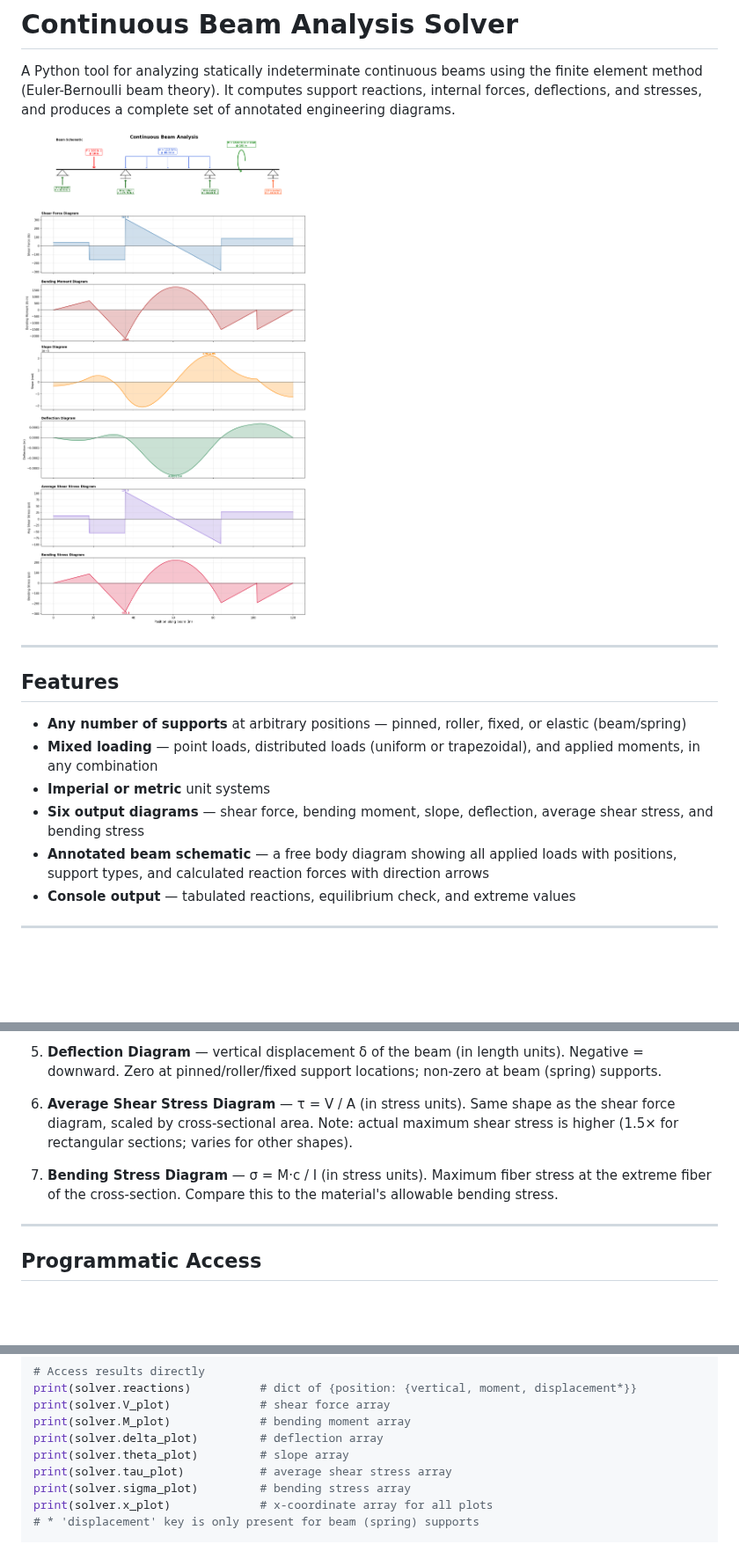
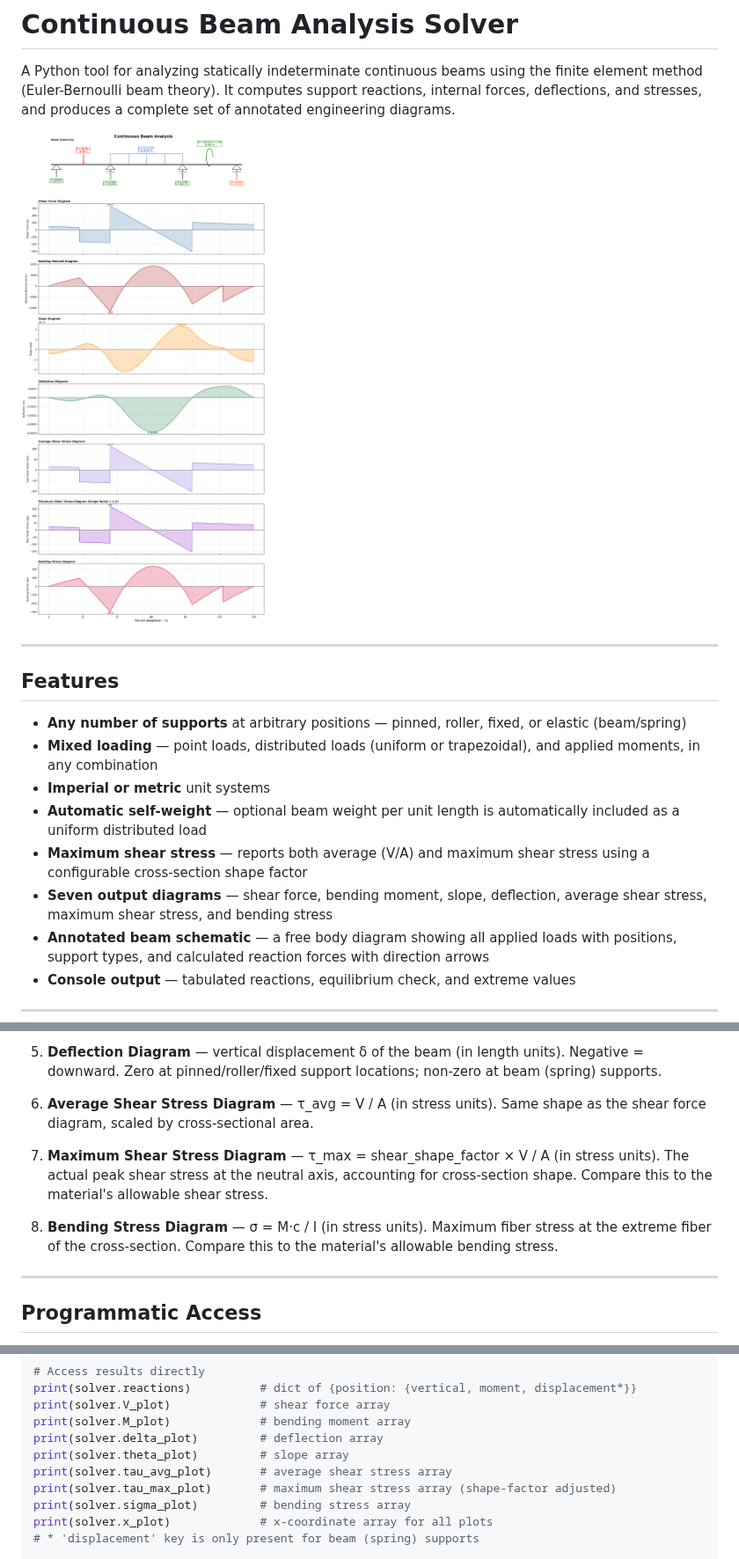
Before and after one commit to jackhale98/beam_calculator, a Markdown page: README.md, 3 parts joined by grey strips. Shown at 88% size. Drawn GitHub-style; pictures changed too: beam_analysis.png; blank space fills up the shorter version.

```diff
--- a/README.md
+++ b/README.md
@@ -11,7 +11,9 @@ A Python tool for analyzing statically indeterminate continuous beams using the
 - **Any number of supports** at arbitrary positions — pinned, roller, fixed, or elastic (beam/spring)
 - **Mixed loading** — point loads, distributed loads (uniform or trapezoidal), and applied moments, in any combination
 - **Imperial or metric** unit systems
-- **Six output diagrams** — shear force, bending moment, slope, deflection, average shear stress, and bending stress
+- **Automatic self-weight** — optional beam weight per unit length is automatically included as a uniform distributed load
+- **Maximum shear stress** — reports both average (V/A) and maximum shear stress using a configurable cross-section shape factor
+- **Seven output diagrams** — shear force, bending moment, slope, deflection, average shear stress, maximum shear stress, and bending stress
 - **Annotated beam schematic** — a free body diagram showing all applied loads with positions, support types, and calculated reaction forces with direction arrows
 - **Console output** — tabulated reactions, equilibrium check, and extreme values
 
@@ -264,9 +295,11 @@ The plot is saved to the specified path (default: `beam_analysis.png`) and conta
 
 5. **Deflection Diagram** — vertical displacement δ of the beam (in length units). Negative = downward. Zero at pinned/roller/fixed support locations; non-zero at beam (spring) supports.
 
-6. **Average Shear Stress Diagram** — τ = V / A (in stress units). Same shape as the shear force diagram, scaled by cross-sectional area. Note: actual maximum shear stress is higher (1.5× for rectangular sections; varies for other shapes).
+6. **Average Shear Stress Diagram** — τ_avg = V / A (in stress units). Same shape as the shear force diagram, scaled by cross-sectional area.
 
-7. **Bending Stress Diagram** — σ = M·c / I (in stress units). Maximum fiber stress at the extreme fiber of the cross-section. Compare this to the material's allowable bending stress.
+7. **Maximum Shear Stress Diagram** — τ_max = shear_shape_factor × V / A (in stress units). The actual peak shear stress at the neutral axis, accounting for cross-section shape. Compare this to the material's allowable shear stress.
+
+8. **Bending Stress Diagram** — σ = M·c / I (in stress units). Maximum fiber stress at the extreme fiber of the cross-section. Compare this to the material's allowable bending stress.
 
 ---
 
@@ -301,7 +334,8 @@ print(solver.V_plot)             # shear force array
 print(solver.M_plot)             # bending moment array
 print(solver.delta_plot)         # deflection array
 print(solver.theta_plot)         # slope array
-print(solver.tau_plot)           # average shear stress array
+print(solver.tau_avg_plot)       # average shear stress array
+print(solver.tau_max_plot)       # maximum shear stress array (shape-factor adjusted)
 print(solver.sigma_plot)         # bending stress array
 print(solver.x_plot)             # x-coordinate array for all plots
 # * 'displacement' key is only present for beam (spring) supports
```
Also changed, not shown: other parts of README.md (+41 -13 lines), 1 other file.
